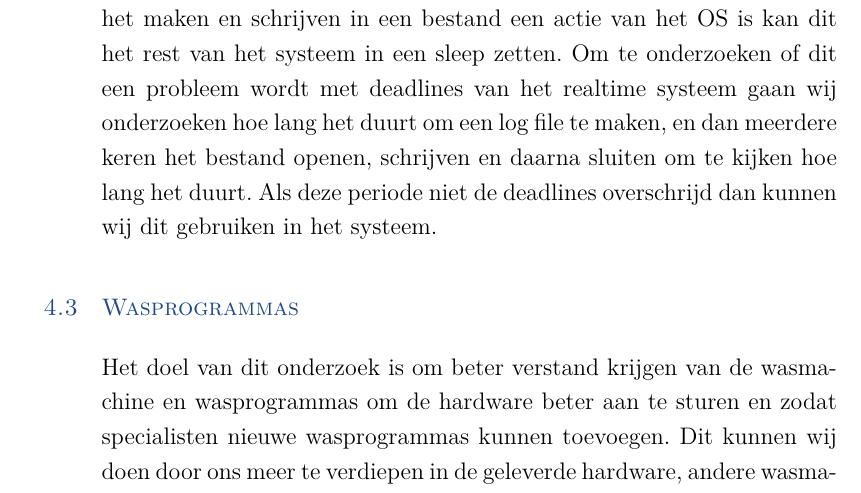
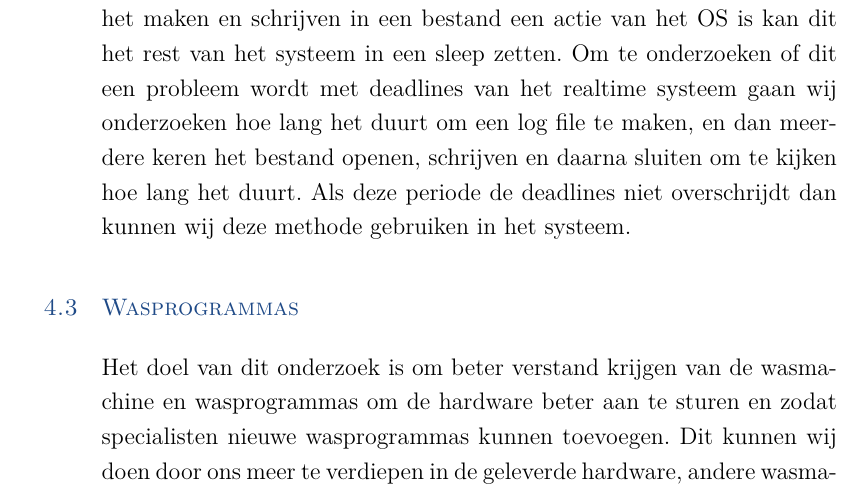
Before and after one commit to martijnvandijk/th06, a LaTeX document (Documentatie/Plan van aanpak/plan_van_aanpak.tex, which reads Documentatie/Plan van aanpak/Chapters/Onderzoek.tex): part of page 11 of 22, cut so that both start at the same text. Compiled offline with XeLaTeX.

Commit message:
kleine correcties in onderzoek chapter

```diff
--- a/Documentatie/Plan van aanpak/Chapters/Onderzoek.tex
+++ b/Documentatie/Plan van aanpak/Chapters/Onderzoek.tex
@@ -4,10 +4,8 @@ Om dit project te kunnen maken is er onderzoek naar diversen onderwerpen nodig.
 Hiervoor zijn de volgende onderwerpen die wij gaan onderzoeken.
 
 \section{Read/Write met RTOS}
-Het doel van dit onderzoek is om een systeem te maken dat bijhoud waar het systeem was na stroomuitval of een systeem crash. Hiervoor is het nodig om de informatie op te slaan in een log bestand, maar omdat het maken en schrijven in een
-bestand een actie van het OS is kan dit het rest van het systeem in een sleep zetten.
-Om te onderzoeken of dit een probleem wordt met deadlines van het realtime systeem gaan wij onderzoeken hoe lang het duurt om een log file te maken, en dan meerdere keren het bestand openen, schrijven en daarna sluiten om te kijken hoe lang het duurt. Als deze periode niet de
-deadlines overschrijd dan kunnen wij dit gebruiken in het systeem.
+Het doel van dit onderzoek is om een systeem te maken dat bijhoud waar het systeem was na stroomuitval of een systeem crash. Hiervoor is het nodig om de informatie op te slaan in een log bestand, maar omdat het maken en schrijven in een bestand een actie van het OS is kan dit het rest van het systeem in een sleep zetten.
+Om te onderzoeken of dit een probleem wordt met deadlines van het realtime systeem gaan wij onderzoeken hoe lang het duurt om een log file te maken, en dan meerdere keren het bestand openen, schrijven en daarna sluiten om te kijken hoe lang het duurt. Als deze periode de deadlines niet overschrijdt dan kunnen wij deze methode gebruiken in het systeem.
 
 \section{Wasprogrammas}
 Het doel van dit onderzoek is om beter verstand krijgen van de wasmachine en wasprogrammas om de hardware beter aan te sturen en zodat specialisten nieuwe wasprogrammas kunnen toevoegen.
```
